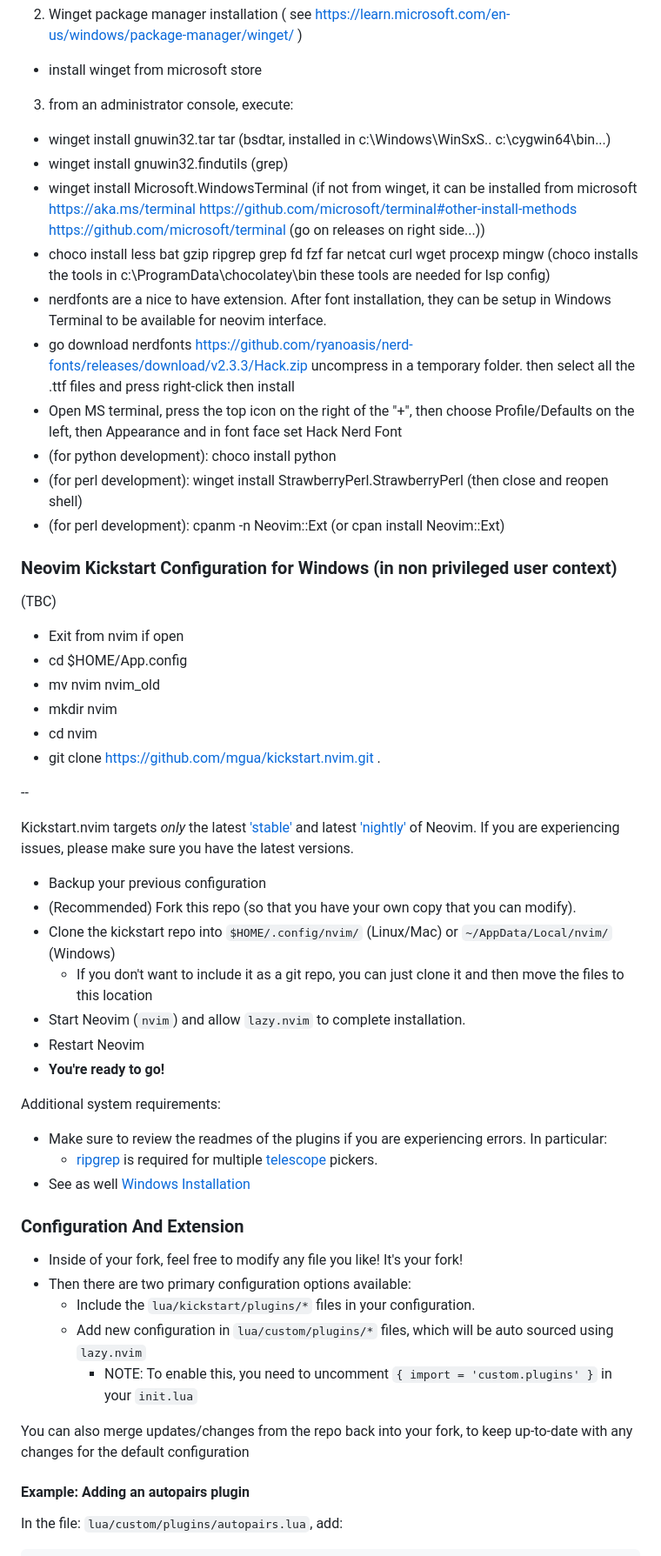
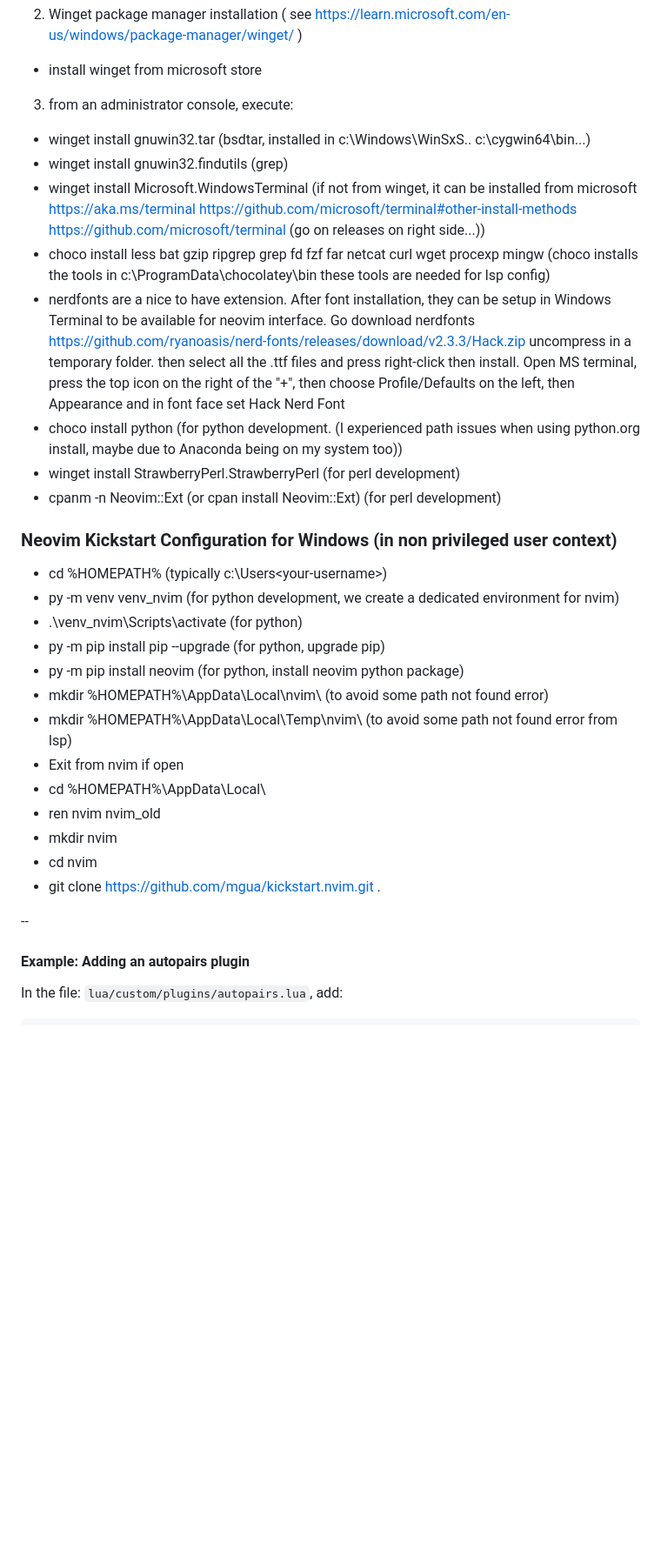
Before and after one commit to nvim-lua/kickstart.nvim, a Markdown page: README.md, the part around the change. Shown at 87% size. Rendered like a GitHub page; blank space fills up the shorter version.

```diff
--- a/README.md
+++ b/README.md
@@ -69,59 +69,32 @@ Actions to be executed from administrator user:
 2. Winget package manager installation ( see https://learn.microsoft.com/en-us/windows/package-manager/winget/ )
 - install winget from microsoft store
 3. from an administrator console, execute:
-- winget install gnuwin32.tar
-  tar (bsdtar, installed in c:\Windows\WinSxS\.. c:\cygwin64\bin...)
-- winget install gnuwin32.findutils
-	(grep)
-- winget install Microsoft.WindowsTerminal
-	(if not from winget, it can be installed from microsoft https://aka.ms/terminal https://github.com/microsoft/terminal#other-install-methods https://github.com/microsoft/terminal (go on releases on right side...))
-- choco install less bat gzip ripgrep grep fd fzf far netcat curl wget procexp mingw
-(choco installs the tools in c:\ProgramData\chocolatey\bin these tools are needed for lsp config)
-- nerdfonts are a nice to have extension. After font installation, they can be setup in Windows Terminal to be available for neovim interface.
-- go download nerdfonts https://github.com/ryanoasis/nerd-fonts/releases/download/v2.3.3/Hack.zip uncompress in a temporary folder. then select all the .ttf files and press right-click then install
-- Open MS terminal, press the top icon on the right of the "+", then choose Profile/Defaults on the left, then Appearance and in font face set Hack Nerd Font
-- (for python development): choco install python
-- (for perl development): winget install StrawberryPerl.StrawberryPerl (then close and reopen shell)
-- (for perl development): cpanm -n Neovim::Ext (or cpan install Neovim::Ext)
+- winget install gnuwin32.tar (bsdtar, installed in c:\Windows\WinSxS\.. c:\cygwin64\bin...)
+- winget install gnuwin32.findutils (grep)
+- winget install Microsoft.WindowsTerminal (if not from winget, it can be installed from microsoft https://aka.ms/terminal https://github.com/microsoft/terminal#other-install-methods https://github.com/microsoft/terminal (go on releases on right side...))
+- choco install less bat gzip ripgrep grep fd fzf far netcat curl wget procexp mingw (choco installs the tools in c:\ProgramData\chocolatey\bin these tools are needed for lsp config)
+- nerdfonts are a nice to have extension. After font installation, they can be setup in Windows Terminal to be available for neovim interface. Go download nerdfonts https://github.com/ryanoasis/nerd-fonts/releases/download/v2.3.3/Hack.zip uncompress in a temporary folder. then select all the .ttf files and press right-click then install. Open MS terminal, press the top icon on the right of the "+", then choose Profile/Defaults on the left, then Appearance and in font face set Hack Nerd Font
+- choco install python (for python development. (I experienced path issues when using python.org install, maybe due to Anaconda being on my system too))
+- winget install StrawberryPerl.StrawberryPerl (for perl development)
+- cpanm -n Neovim::Ext (or cpan install Neovim::Ext) (for perl development)
 
 ### Neovim Kickstart Configuration for Windows (in non privileged user context)
 
-(TBC)
-
+- cd %HOMEPATH%	(typically c:\Users\<your-username>\)
+- py -m venv venv_nvim	(for python development, we create a dedicated environment for nvim)
+- .\venv_nvim\Scripts\activate 	(for python)
+- py -m pip install pip --upgrade (for python, upgrade pip)
+- py -m pip install neovim (for python, install neovim python package)
+- mkdir %HOMEPATH%\AppData\Local\nvim\	(to avoid some path not found error)
+- mkdir %HOMEPATH%\AppData\Local\Temp\nvim\ (to avoid some path not found error from lsp)
 - Exit from nvim if open
-- cd $HOME/App.config
-- mv nvim nvim_old
+- cd %HOMEPATH%\AppData\Local\
+- ren nvim nvim_old
 - mkdir nvim
 - cd nvim
 - git clone https://github.com/mgua/kickstart.nvim.git .
 
 --
-
-
-Kickstart.nvim targets *only* the latest ['stable'](https://github.com/neovim/neovim/releases/tag/stable) and latest ['nightly'](https://github.com/neovim/neovim/releases/tag/nightly) of Neovim. If you are experiencing issues, please make sure you have the latest versions.
-
-* Backup your previous configuration
-* (Recommended) Fork this repo (so that you have your own copy that you can modify).
-* Clone the kickstart repo into `$HOME/.config/nvim/` (Linux/Mac) or `~/AppData/Local/nvim/` (Windows)
-  * If you don't want to include it as a git repo, you can just clone it and then move the files to this location
-* Start Neovim (`nvim`) and allow `lazy.nvim` to complete installation.
-* Restart Neovim
-* **You're ready to go!**
-
-Additional system requirements:
-- Make sure to review the readmes of the plugins if you are experiencing errors. In particular:
-  - [ripgrep](https://github.com/BurntSushi/ripgrep#installation) is required for multiple [telescope](https://github.com/nvim-telescope/telescope.nvim#suggested-dependencies) pickers.
-- See as well [Windows Installation](#Windows-Installation)
-
-### Configuration And Extension
-
-* Inside of your fork, feel free to modify any file you like! It's your fork!
-* Then there are two primary configuration options available:
-  * Include the `lua/kickstart/plugins/*` files in your configuration.
-  * Add new configuration in `lua/custom/plugins/*` files, which will be auto sourced using `lazy.nvim`
-    * NOTE: To enable this, you need to uncomment `{ import = 'custom.plugins' }` in your `init.lua`
-
-You can also merge updates/changes from the repo back into your fork, to keep up-to-date with any changes for the default configuration
 
 #### Example: Adding an autopairs plugin
 
```
